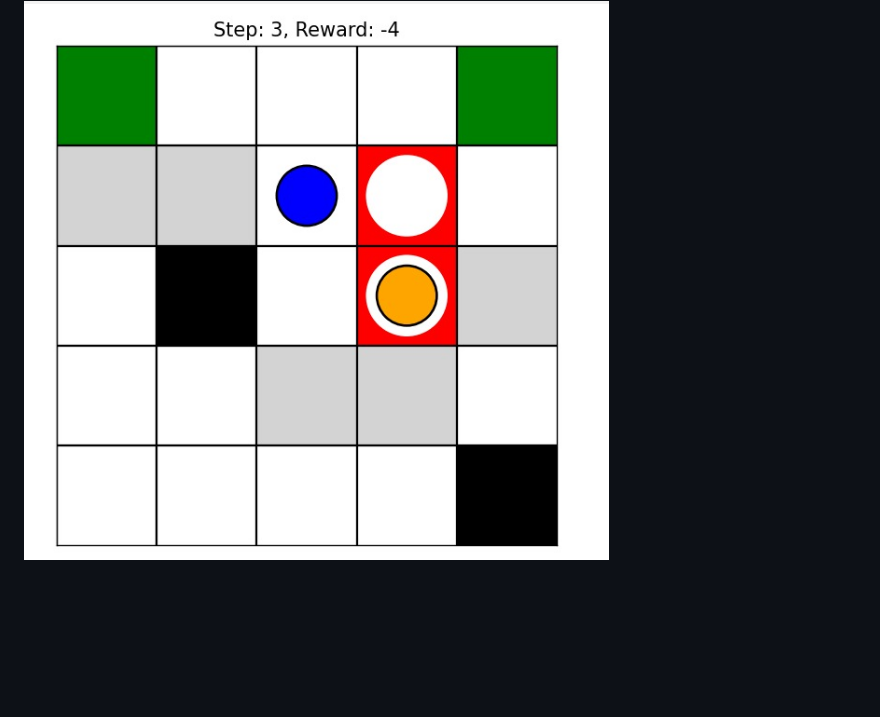
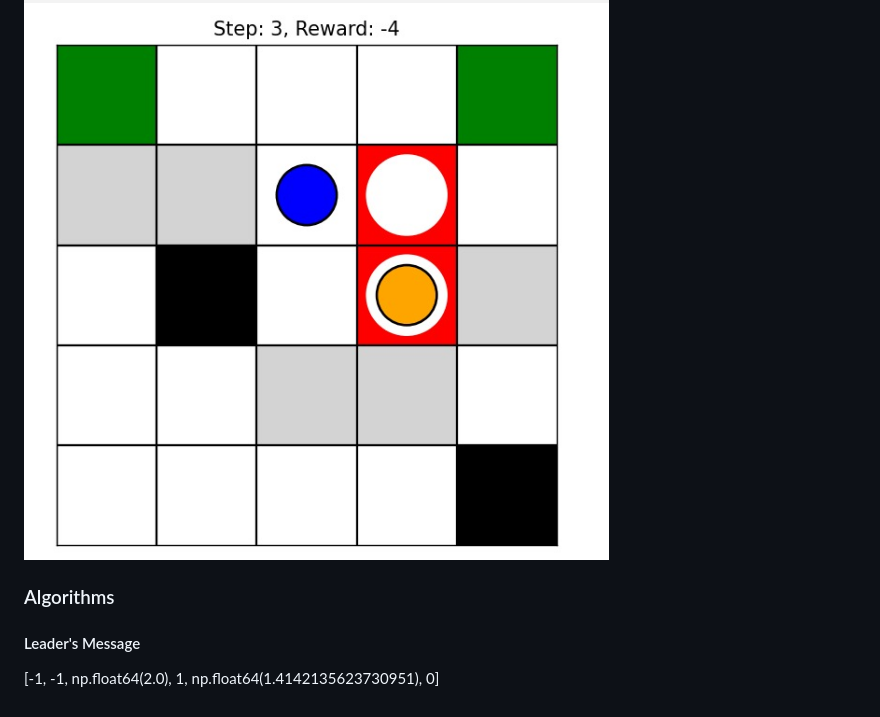
Before and after one commit to kmock930/MARL-autonomous-vehicle, a Markdown page: README.md, the part around one of its changes. Rendered like a GitHub page; blank space fills up the shorter version.

Commit message:
Updated Leader's Message Sample on README

```diff
--- a/README.md
+++ b/README.md
@@ -53 +53,5 @@ Example:
 ![alt text](<env_human_render.jpg>)
+
+### Algorithms
+#### Leader's Message
+[-1, -1, np.float64(2.0), 1, np.float64(1.4142135623730951), 0]
```
Also changed, not shown: other parts of README.md (+1 -1 lines).
